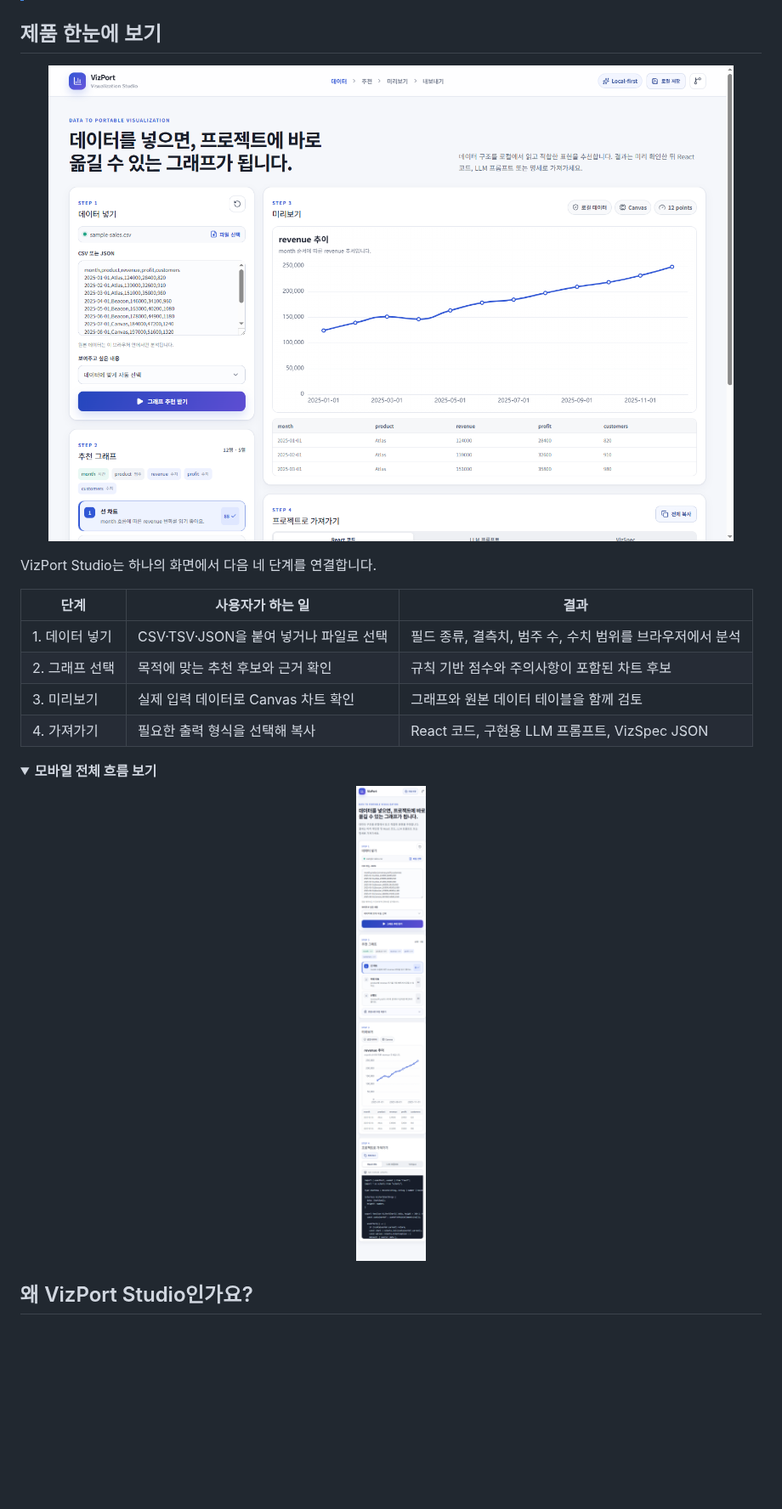
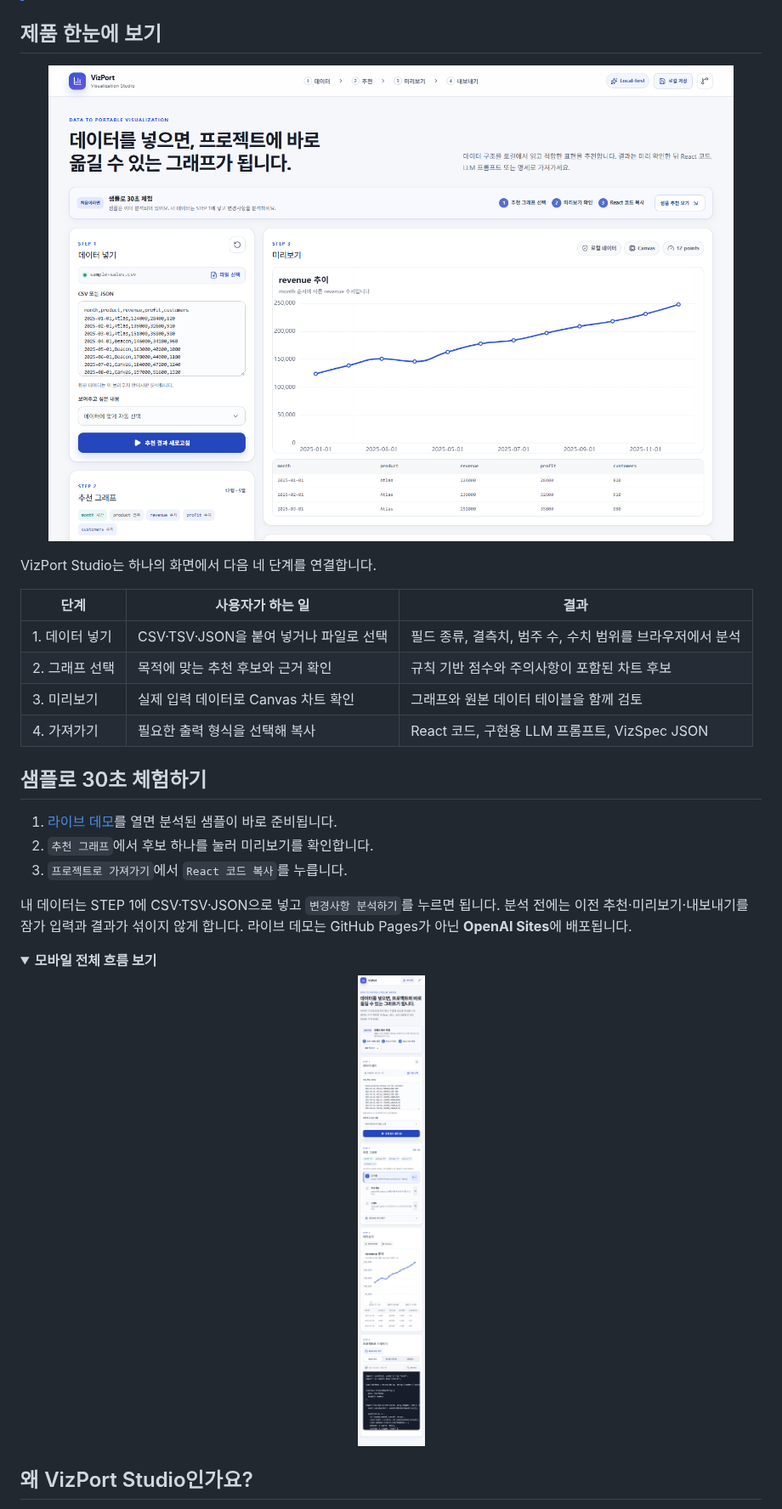
Before and after one commit to okorion/vizport-studio, a Markdown page: README.md, the part around one of its changes. Shown at 85% size. Drawn GitHub-style; pictures changed too: docs/images/vizport-studio-mobile.png, docs/images/vizport-studio-overview.png; folded sections open; blank space fills up the shorter version.

```diff
--- a/README.md
+++ b/README.md
@@ -41,6 +41,14 @@ VizPort Studio는 하나의 화면에서 다음 네 단계를 연결합니다.
 | 3. 미리보기 | 실제 입력 데이터로 Canvas 차트 확인 | 그래프와 원본 데이터 테이블을 함께 검토 |
 | 4. 가져가기 | 필요한 출력 형식을 선택해 복사 | React 코드, 구현용 LLM 프롬프트, VizSpec JSON |
 
+## 샘플로 30초 체험하기
+
+1. [라이브 데모](https://vizport-studio.okorion.chatgpt.site)를 열면 분석된 샘플이 바로 준비됩니다.
+2. `추천 그래프`에서 후보 하나를 눌러 미리보기를 확인합니다.
+3. `프로젝트로 가져가기`에서 `React 코드 복사`를 누릅니다.
+
+내 데이터는 STEP 1에 CSV·TSV·JSON으로 넣고 `변경사항 분석하기`를 누르면 됩니다. 분석 전에는 이전 추천·미리보기·내보내기를 잠가 입력과 결과가 섞이지 않게 합니다. 라이브 데모는 GitHub Pages가 아닌 **OpenAI Sites**에 배포됩니다.
+
 <details>
   <summary><strong>모바일 전체 흐름 보기</strong></summary>
   <p align="center">
```
Also changed, not shown: other parts of README.md (+1 -0 lines), ARCHITECTURE.md (+3 -0 lines), 14 other files.
